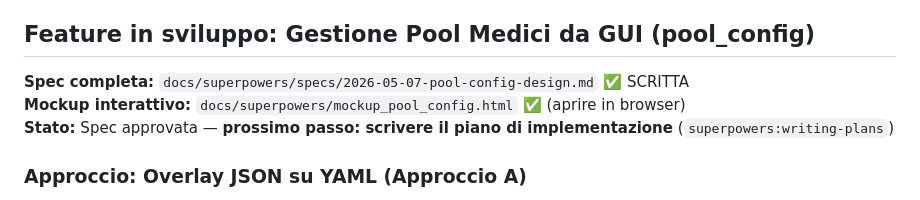
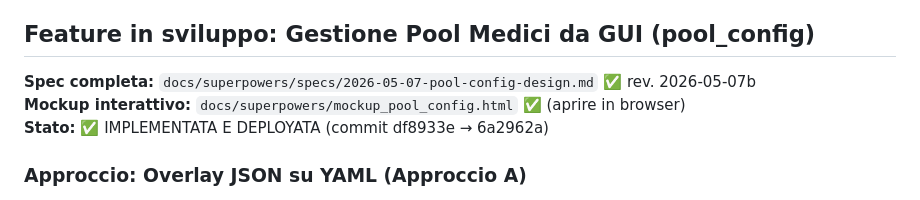
Before and after one commit to rlicordari/turni_autogen, a Markdown page: CLAUDE.md, the part around the change. GitHub-like rendering.

Commit message:
docs: aggiorna CLAUDE.md stato sessione — pool_config e redesign admin completati

```diff
--- a/CLAUDE.md
+++ b/CLAUDE.md
@@ -152,9 +152,9 @@ starttls = true
 
 ## Feature in sviluppo: Gestione Pool Medici da GUI (pool_config)
 
-**Spec completa:** `docs/superpowers/specs/2026-05-07-pool-config-design.md` ✅ SCRITTA
+**Spec completa:** `docs/superpowers/specs/2026-05-07-pool-config-design.md` ✅ rev. 2026-05-07b
 **Mockup interattivo:** `docs/superpowers/mockup_pool_config.html` ✅ (aprire in browser)
-**Stato:** Spec approvata — **prossimo passo: scrivere il piano di implementazione** (`superpowers:writing-plans`)
+**Stato:** ✅ IMPLEMENTATA E DEPLOYATA (commit df8933e → 6a2962a)
 
 ### Approccio: Overlay JSON su YAML (Approccio A)
 - `data/pool_config.json` su GitHub sovrascrive pool e quote al momento della generazione
```
